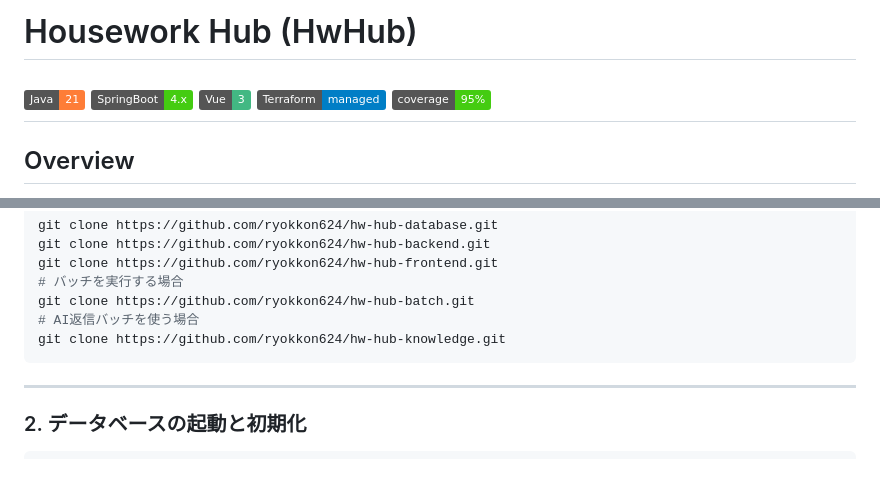
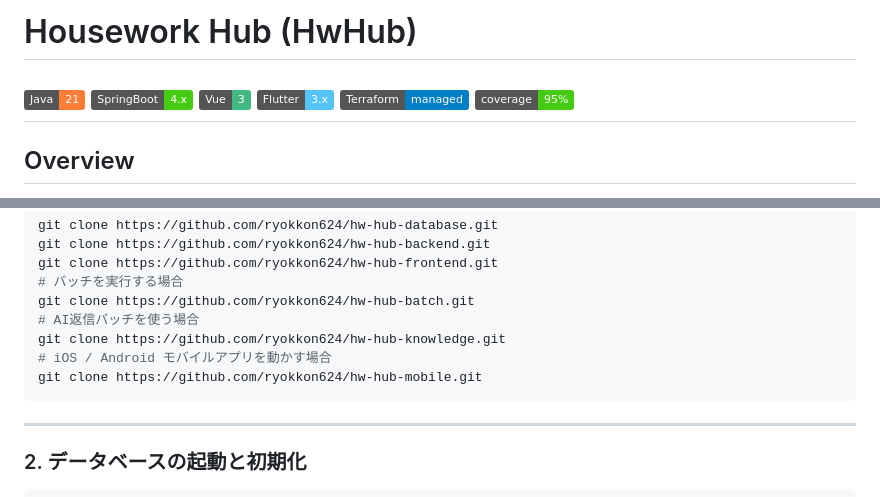
Before and after one commit to ryokkon624/hw-hub-mobile, a Markdown page: README.md, 2 parts joined by grey strips. GitHub-like rendering; badges without logos; blank space fills up the shorter version.

Commit message:
docs: README冒頭にスクリーンショット・Flutterバッジを追加 (ryokkon624/hw-hub-manage#180)

````diff
--- a/README.md
+++ b/README.md
@@ -3,6 +3,7 @@
 ![Java](https://img.shields.io/badge/Java-21-orange)
 ![SpringBoot](https://img.shields.io/badge/SpringBoot-4.x-brightgreen)
 ![Vue](https://img.shields.io/badge/Vue-3-42b883)
+![Flutter](https://img.shields.io/badge/Flutter-3.x-54C5F8)
 ![Terraform](https://img.shields.io/badge/Terraform-managed-blue)
 ![Coverage](https://img.shields.io/badge/coverage-95%25-brightgreen)
 ---
@@ -332,6 +350,8 @@ git clone https://github.com/ryokkon624/hw-hub-frontend.git
 git clone https://github.com/ryokkon624/hw-hub-batch.git
 # AI返信バッチを使う場合
 git clone https://github.com/ryokkon624/hw-hub-knowledge.git
+# iOS / Android モバイルアプリを動かす場合
+git clone https://github.com/ryokkon624/hw-hub-mobile.git
 ```
 
 ---
````
Also changed, not shown: other parts of README.md (+17 -0 lines).
